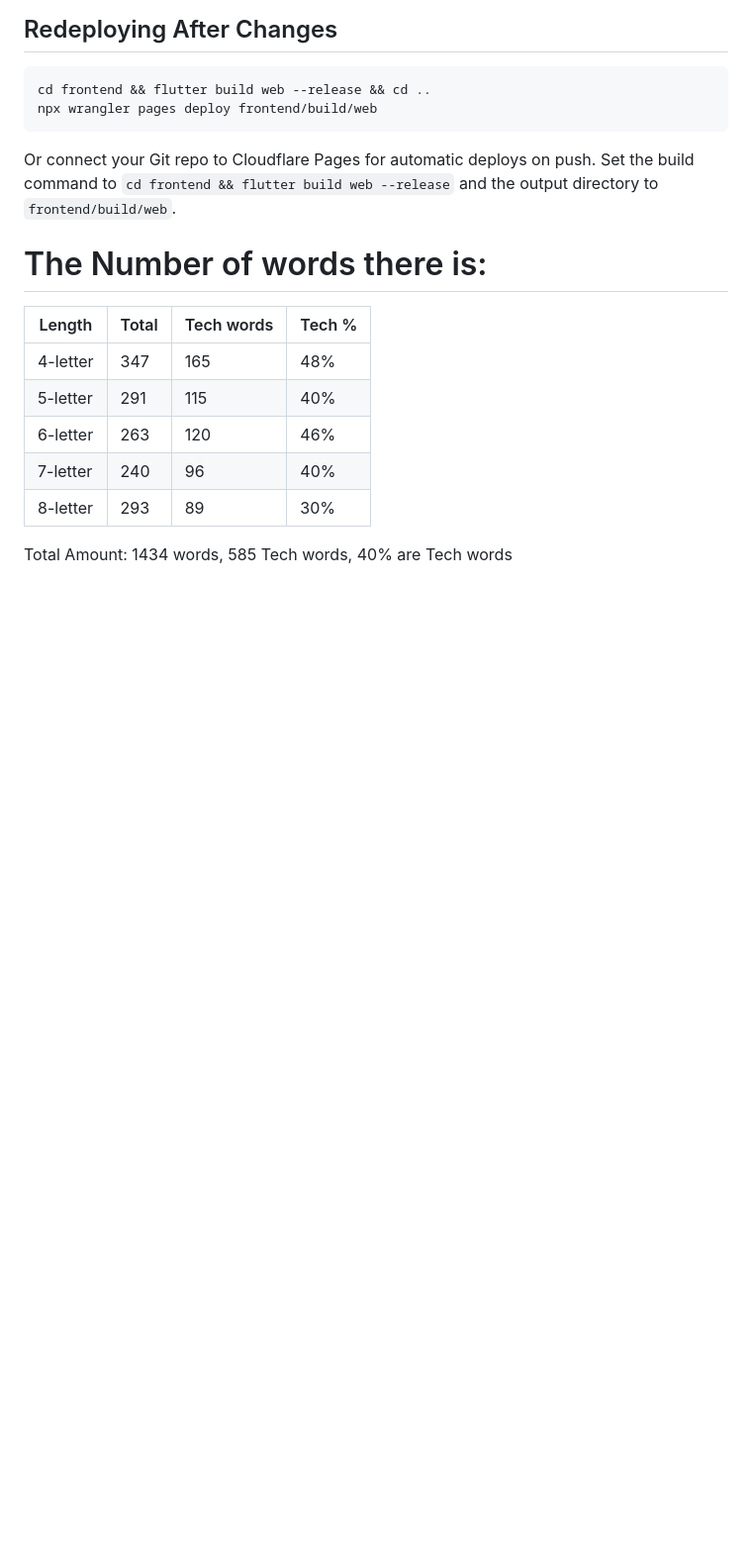
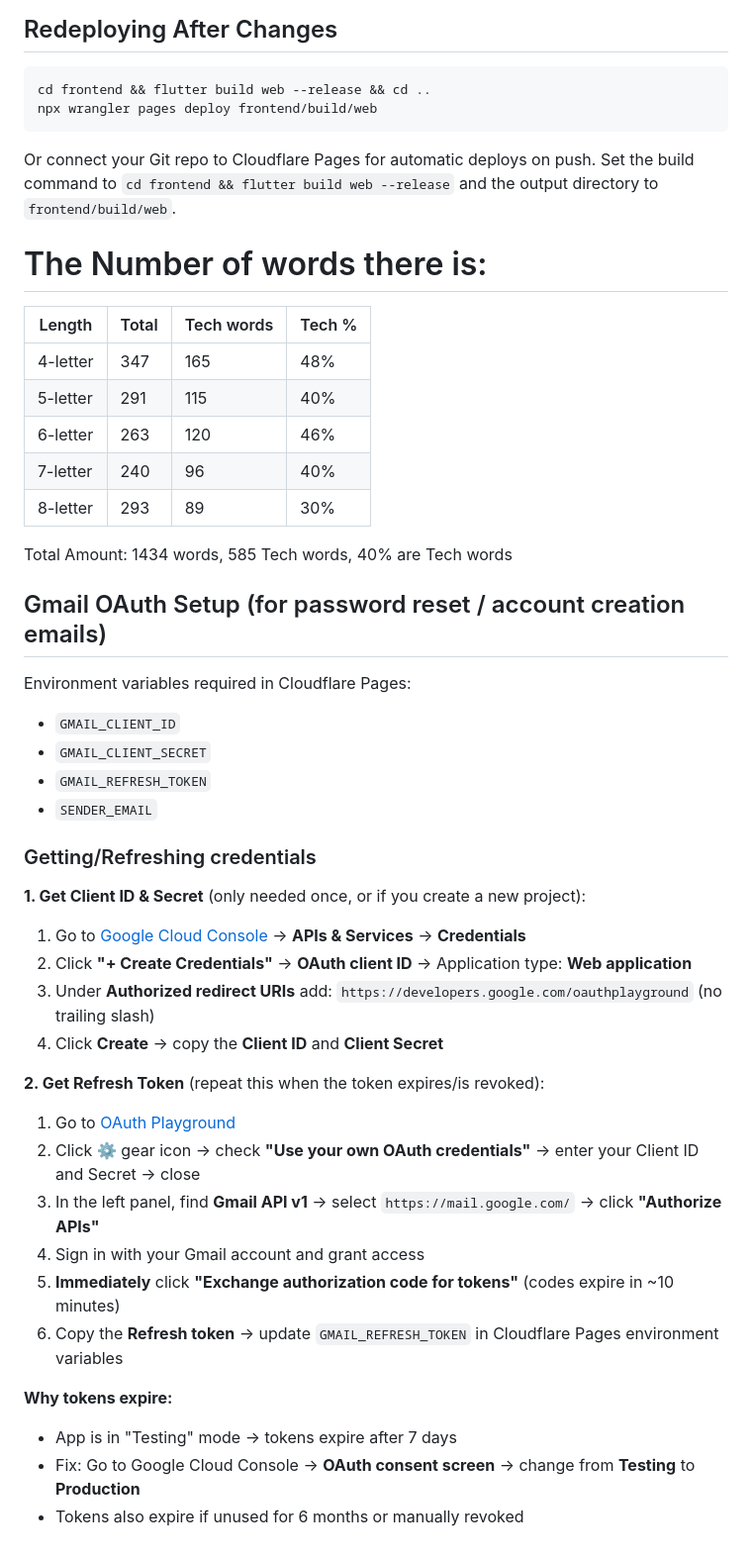
Before and after one commit to Mac-FuseIT/FuseIT-Wordle, a Markdown page: README.md, the part around the change. Shown at 99% size. Rendered like a GitHub page; blank space fills up the shorter version.

Commit message:
Added Readme instructions to get a new token for emails

```diff
--- a/README.md
+++ b/README.md
@@ -155,3 +155,32 @@ Or connect your Git repo to Cloudflare Pages for automatic deploys on push. Set
 | 7-letter | 240 | 96 | 40% |
 | 8-letter | 293 | 89 | 30% |
 Total Amount: 1434 words, 585 Tech words, 40% are Tech words
+
+## Gmail OAuth Setup (for password reset / account creation emails)
+
+Environment variables required in Cloudflare Pages:
+- `GMAIL_CLIENT_ID`
+- `GMAIL_CLIENT_SECRET`
+- `GMAIL_REFRESH_TOKEN`
+- `SENDER_EMAIL`
+
+### Getting/Refreshing credentials
+
+**1. Get Client ID & Secret** (only needed once, or if you create a new project):
+1. Go to [Google Cloud Console](https://console.cloud.google.com) → **APIs & Services** → **Credentials**
+2. Click **"+ Create Credentials"** → **OAuth client ID** → Application type: **Web application**
+3. Under **Authorized redirect URIs** add: `https://developers.google.com/oauthplayground` (no trailing slash)
+4. Click **Create** → copy the **Client ID** and **Client Secret**
+
+**2. Get Refresh Token** (repeat this when the token expires/is revoked):
+1. Go to [OAuth Playground](https://developers.google.com/oauthplayground)
+2. Click ⚙️ gear icon → check **"Use your own OAuth credentials"** → enter your Client ID and Secret → close
+3. In the left panel, find **Gmail API v1** → select `https://mail.google.com/` → click **"Authorize APIs"**
+4. Sign in with your Gmail account and grant access
+5. **Immediately** click **"Exchange authorization code for tokens"** (codes expire in ~10 minutes)
+6. Copy the **Refresh token** → update `GMAIL_REFRESH_TOKEN` in Cloudflare Pages environment variables
+
+**Why tokens expire:**
+- App is in "Testing" mode → tokens expire after 7 days
+- Fix: Go to Google Cloud Console → **OAuth consent screen** → change from **Testing** to **Production**
+- Tokens also expire if unused for 6 months or manually revoked
```
